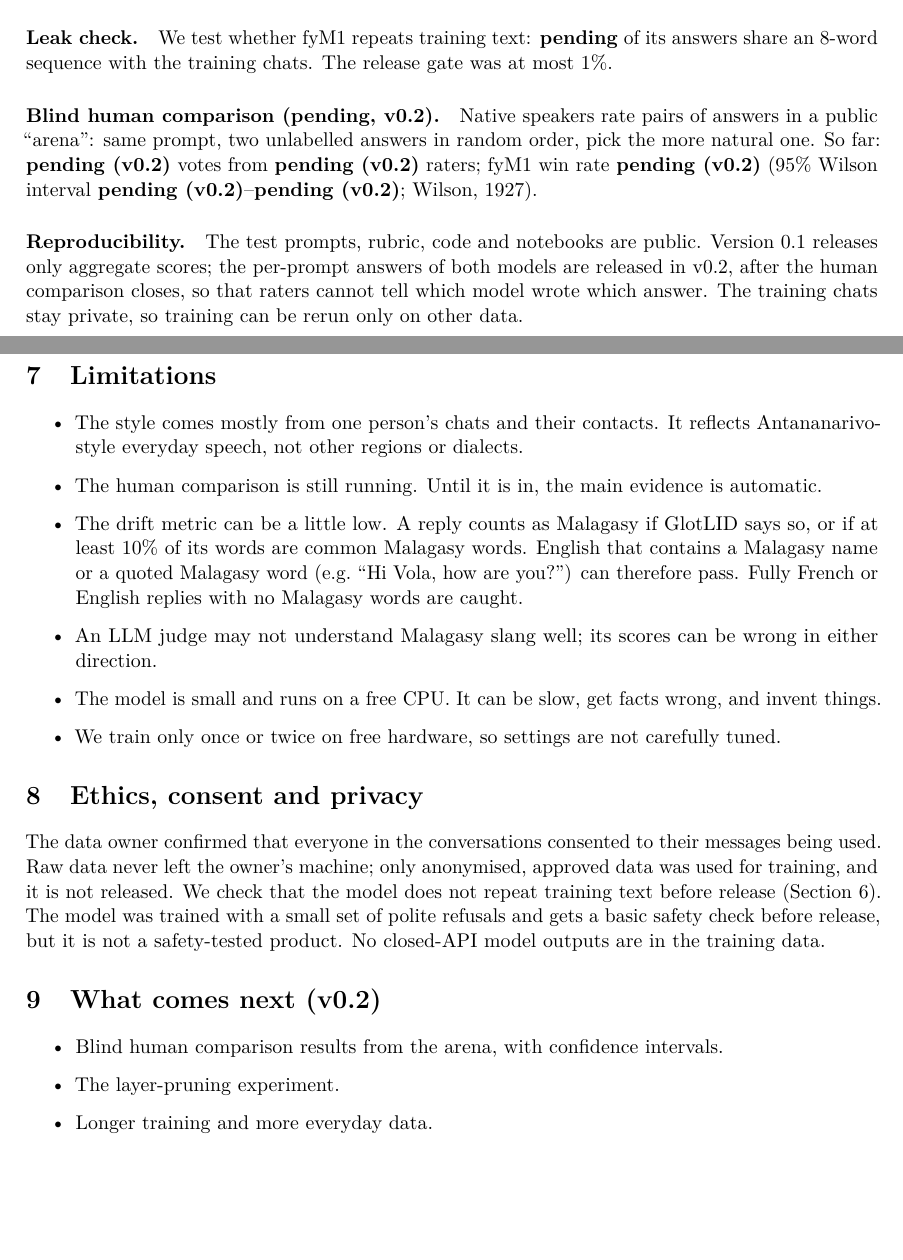
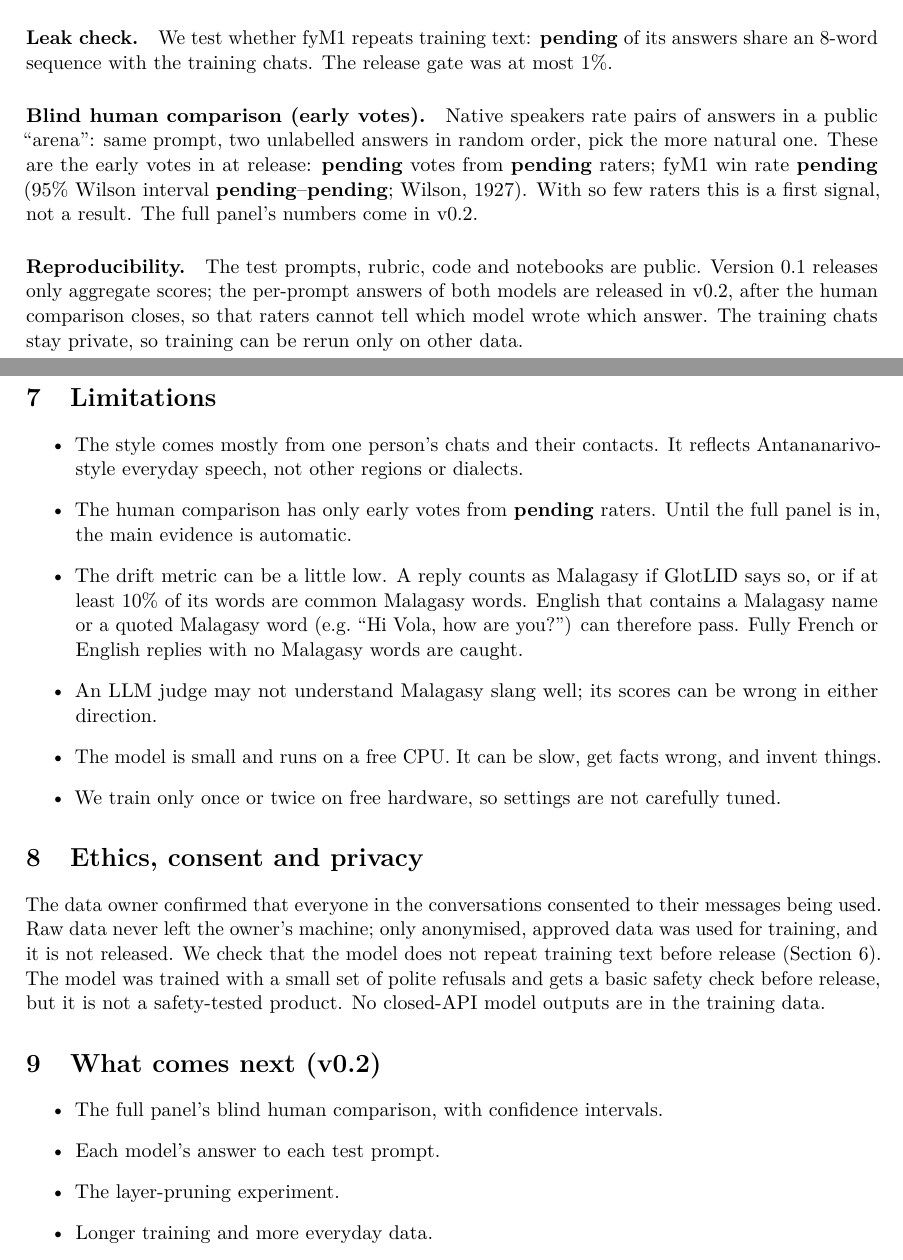
Before and after one commit to Fan1000-prog/fyM1, a LaTeX paper (paper/fym1.tex, which reads paper/numbers.tex): two parts of pages 3 and 4 of 5 before the commit and two parts of pages 3 and 4 of 6 after it, joined at a grey line, cut so that both start at the same text, the shorter picture padded with empty space. Compiled offline with pdfLaTeX.

Commit message:
Answers released in v0.2; early arena votes with rater count; identity/refusal wording

```diff
--- a/paper/fym1.tex
+++ b/paper/fym1.tex
@@ -14,7 +14,7 @@
 \input{numbers}
 
 \title{fyM1: Teaching an Open Model to Chat in Everyday Malagasy\\[0.3em]
-  \large Version 0.1 --- human ratings pending (v0.2)}
+  \large Version 0.1 --- full human ratings in v0.2}
 \author{Fan's lab}
 \date{October 2026}
 
@@ -160,10 +161,11 @@ shuffled, on a published 1--5 rubric for naturalness and correctness
 \paragraph{Leak check.} We test whether fyM1 repeats training text: \fyLeakFymOne{} of its answers share
 an 8-word sequence with the training chats. The release gate was at most 1\%.
 
-\paragraph{Blind human comparison (pending, v0.2).} Native speakers rate pairs of answers in a public
-``arena'': same prompt, two unlabelled answers in random order, pick the more natural one. So far:
-\fyArenaVotes{} votes from \fyArenaRaters{} raters; fyM1 win rate \fyArenaWinRate{} (95\% Wilson
-interval \fyArenaCiLow{}--\fyArenaCiHigh{}; \citealp{wilson1927}).
+\paragraph{Blind human comparison (early votes).} Native speakers rate pairs of answers in a public
+``arena'': same prompt, two unlabelled answers in random order, pick the more natural one. These are the
+early votes in at release: \fyArenaVotes{} votes from \fyArenaRaters{} raters; fyM1 win rate
+\fyArenaWinRate{} (95\% Wilson interval \fyArenaCiLow{}--\fyArenaCiHigh{}; \citealp{wilson1927}).
+With so few raters this is a first signal, not a result. The full panel's numbers come in v0.2.
 
 \paragraph{Reproducibility.} The test prompts, rubric, code and notebooks are public. Version 0.1 releases
 only aggregate scores; the per-prompt answers of both models are released in v0.2, after the human
@@ -175,7 +177,8 @@ private, so training can be rerun only on other data.
 \begin{itemize}
   \item The style comes mostly from one person's chats and their contacts. It reflects
         Antananarivo-style everyday speech, not other regions or dialects.
-  \item The human comparison is still running. Until it is in, the main evidence is automatic.
+  \item The human comparison has only early votes from \fyArenaRaters{} raters. Until the full panel is
+        in, the main evidence is automatic.
   \item The drift metric can be a little low. A reply counts as Malagasy if GlotLID says so, or if at
         least 10\% of its words are common Malagasy words. English that contains a Malagasy name or a
         quoted Malagasy word (e.g.\ ``Hi Vola, how are you?'') can therefore pass. Fully French or
@@ -194,7 +197,8 @@ but it is not a safety-tested product. No closed-API model outputs are in the tr
 
 \section{What comes next (v0.2)}
 \begin{itemize}
-  \item Blind human comparison results from the arena, with confidence intervals.
+  \item The full panel's blind human comparison, with confidence intervals.
+  \item Each model's answer to each test prompt.
   \item The layer-pruning experiment.
   \item Longer training and more everyday data.
 \end{itemize}
--- a/paper/numbers.tex
+++ b/paper/numbers.tex
@@ -39,11 +39,11 @@
 \newcommand{\fyNaturalFymOne}{\textbf{pending}}
 \newcommand{\fyCorrectBase}{\textbf{pending}}
 \newcommand{\fyCorrectFymOne}{\textbf{pending}}
-\newcommand{\fyArenaVotes}{\textbf{pending (v0.2)}}
-\newcommand{\fyArenaRaters}{\textbf{pending (v0.2)}}
-\newcommand{\fyArenaWinRate}{\textbf{pending (v0.2)}}
-\newcommand{\fyArenaCiLow}{\textbf{pending (v0.2)}}
-\newcommand{\fyArenaCiHigh}{\textbf{pending (v0.2)}}
+\newcommand{\fyArenaVotes}{\textbf{pending}}
+\newcommand{\fyArenaRaters}{\textbf{pending}}
+\newcommand{\fyArenaWinRate}{\textbf{pending}}
+\newcommand{\fyArenaCiLow}{\textbf{pending}}
+\newcommand{\fyArenaCiHigh}{\textbf{pending}}
 \newcommand{\fyTrimGates}{\textbf{pending}}
 \newcommand{\fyVocabBefore}{\textbf{pending}}
 \newcommand{\fyVocabAfter}{\textbf{pending}}
```
Also changed, not shown: MODEL_CARD.md (+5 -4 lines), README.md, paper/fym1.pdf, paper/fym1.tex (3 more changed lines).
